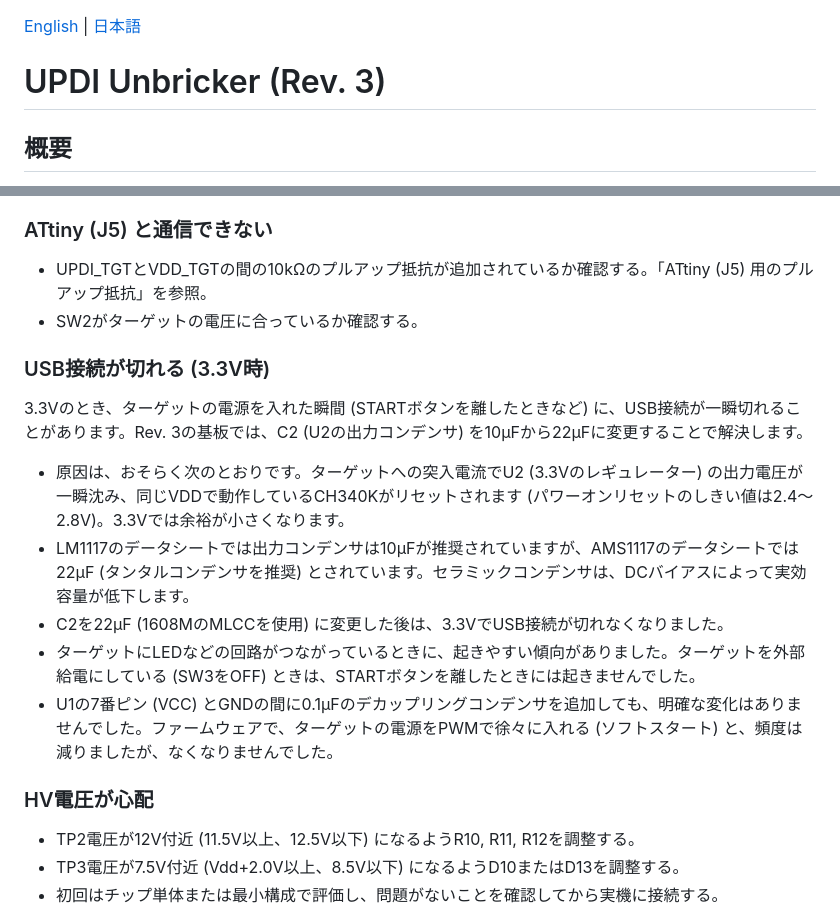
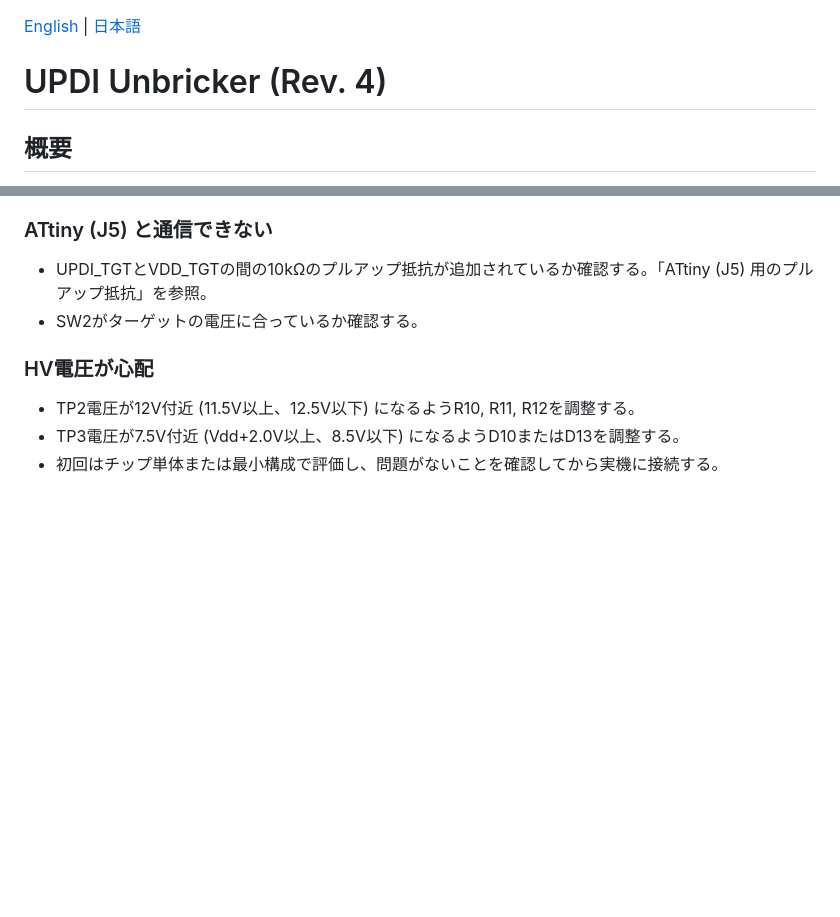
Before and after one commit to k-takata/PCB_updi_unbricker, a Markdown page: README.ja.md, 2 parts joined by grey strips. Drawn GitHub-style; blank space fills up the shorter version.

```diff
--- a/README.ja.md
+++ b/README.ja.md
@@ -1,6 +1,6 @@
 [English](README.md) | [日本語](README.ja.md)
 
-# UPDI Unbricker (Rev. 3)
+# UPDI Unbricker (Rev. 4)
 
 ## 概要
 
@@ -1021,16 +1021,6 @@ AVR64DD28とほぼ同じため省略します。`-p` オプションとSYSCFG0
 * UPDI_TGTとVDD_TGTの間の10kΩのプルアップ抵抗が追加されているか確認する。「ATtiny (J5) 用のプルアップ抵抗」を参照。
 * SW2がターゲットの電圧に合っているか確認する。
 
-### USB接続が切れる (3.3V時)
-
-3.3Vのとき、ターゲットの電源を入れた瞬間 (STARTボタンを離したときなど) に、USB接続が一瞬切れることがあります。Rev. 3の基板では、C2 (U2の出力コンデンサ) を10μFから22μFに変更することで解決します。
-
-* 原因は、おそらく次のとおりです。ターゲットへの突入電流でU2 (3.3Vのレギュレーター) の出力電圧が一瞬沈み、同じVDDで動作しているCH340Kがリセットされます (パワーオンリセットのしきい値は2.4〜2.8V)。3.3Vでは余裕が小さくなります。
-* LM1117のデータシートでは出力コンデンサは10μFが推奨されていますが、AMS1117のデータシートでは22μF (タンタルコンデンサを推奨) とされています。セラミックコンデンサは、DCバイアスによって実効容量が低下します。
-* C2を22μF (1608MのMLCCを使用) に変更した後は、3.3VでUSB接続が切れなくなりました。
-* ターゲットにLEDなどの回路がつながっているときに、起きやすい傾向がありました。ターゲットを外部給電にしている (SW3をOFF) ときは、STARTボタンを離したときには起きませんでした。
-* U1の7番ピン (VCC) とGNDの間に0.1μFのデカップリングコンデンサを追加しても、明確な変化はありませんでした。ファームウェアで、ターゲットの電源をPWMで徐々に入れる (ソフトスタート) と、頻度は減りましたが、なくなりませんでした。
-
 ### HV電圧が心配
 
 * TP2電圧が12V付近 (11.5V以上、12.5V以下) になるようR10, R11, R12を調整する。
```
Also changed, not shown: other parts of README.ja.md (+13 -2 lines), README.md (+15 -14 lines), images/pcb-pattern-rev4.png (added), images/schema-rev4.png (added), 1 other file.
